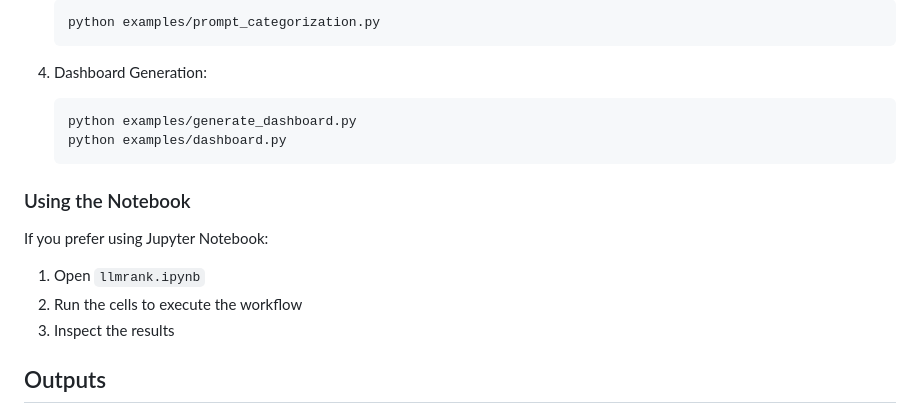
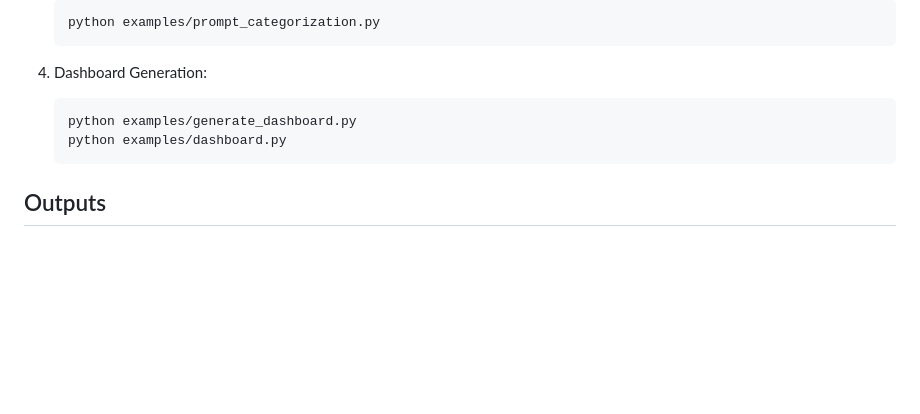
Before and after one commit to strangeloopcanon/LLMRank, a Markdown page: readme.md, the part around the change. GitHub-like rendering; blank space fills up the shorter version.

````diff
--- a/readme.md
+++ b/readme.md
@@ -156,13 +156,6 @@ The `examples/` directory contains standalone scripts for each advanced feature:
    python examples/dashboard.py
    ```
 
-### Using the Notebook
-
-If you prefer using Jupyter Notebook:
-1. Open `llmrank.ipynb`
-2. Run the cells to execute the workflow
-3. Inspect the results
-
 ## Outputs
 - **Ranked Models**: A list of models ordered by their PageRank scores.
 - **Graph Representation**: A directed graph showing the flow of endorsements.
````
